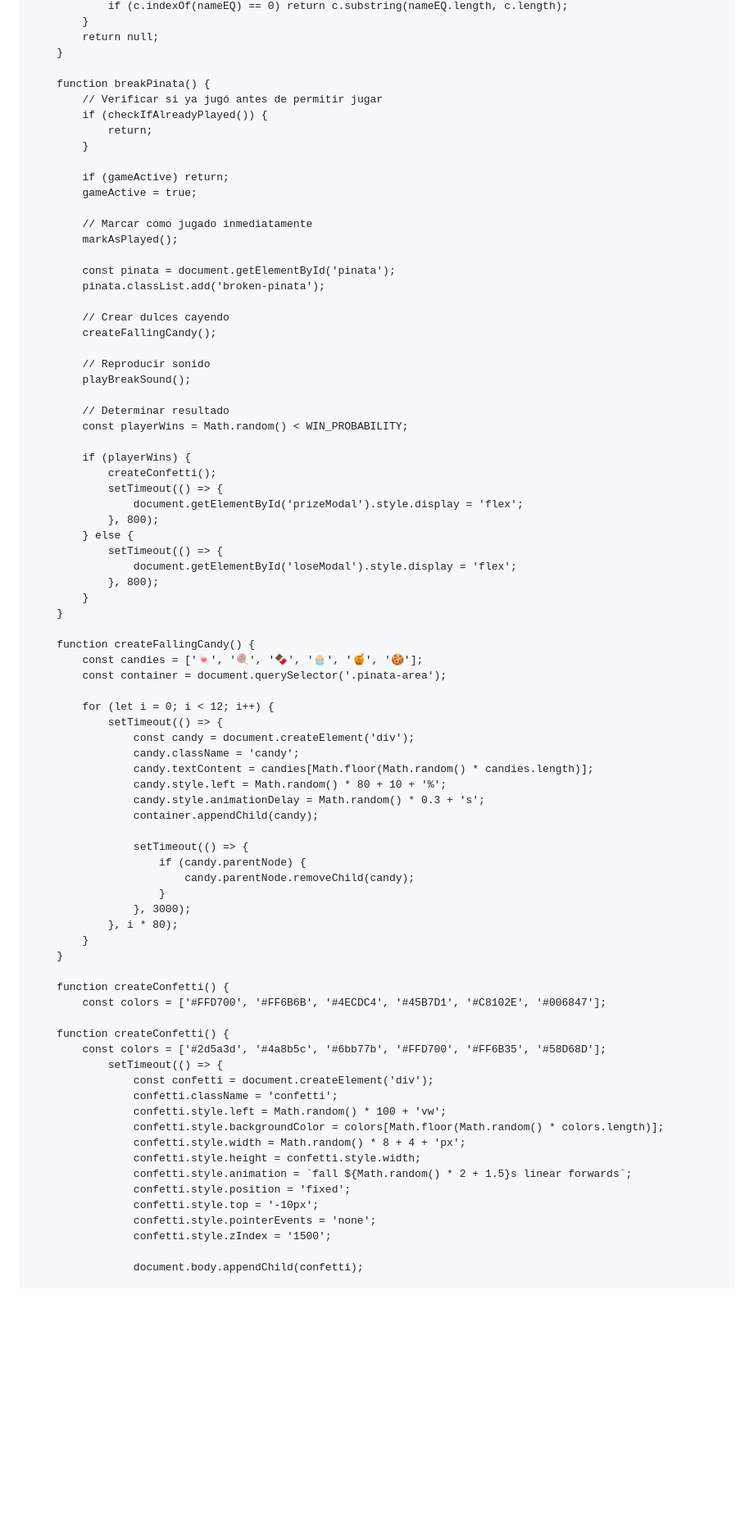
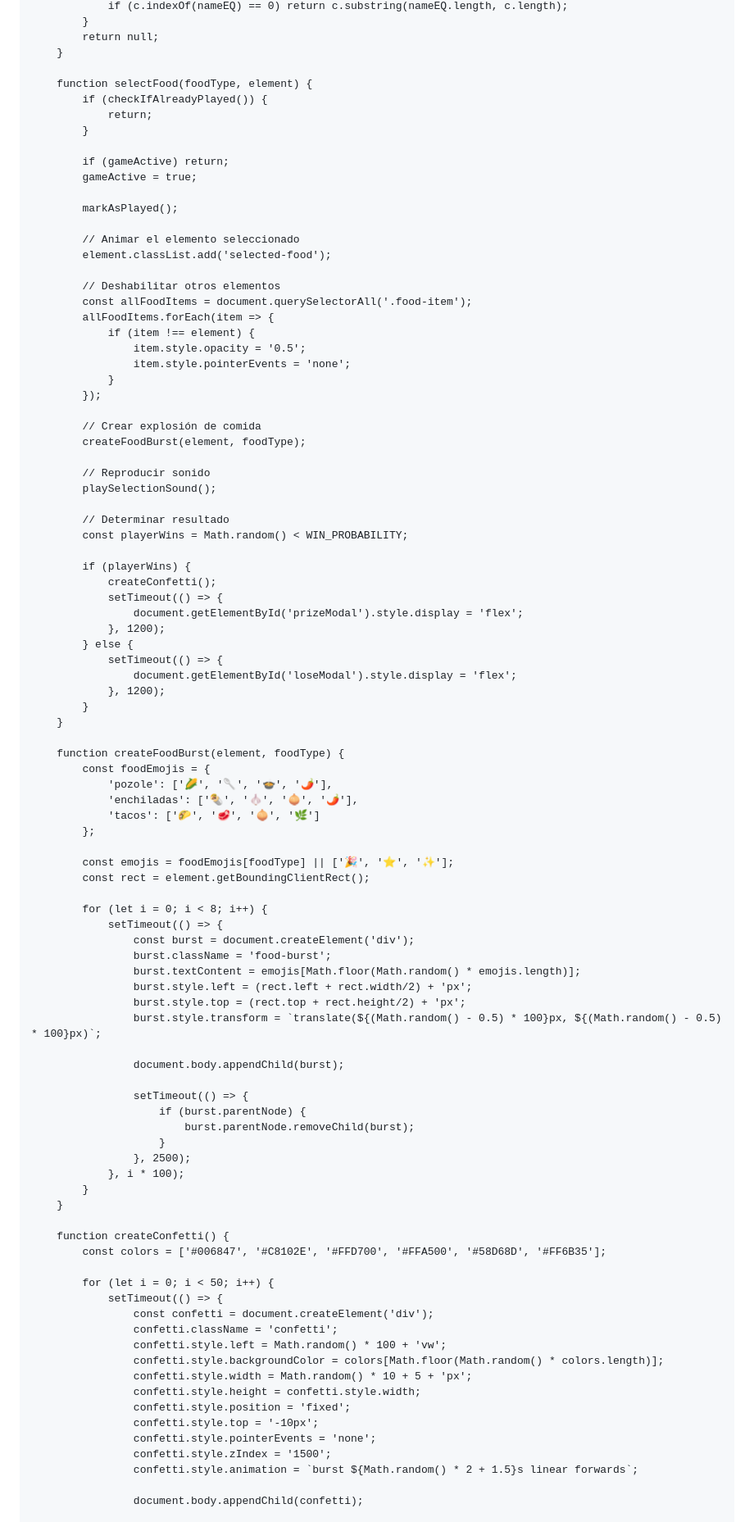
Before and after one commit to resetjuice/celebracion, a Markdown page: README.md, the part around one of its changes. Shown at 82% size. Rendered like a GitHub page; blank space fills up the shorter version.

```diff
--- a/README.md
+++ b/README.md
@@ -501,8 +570,7 @@
             return null;
         }
 
-        function breakPinata() {
-            // Verificar si ya jugó antes de permitir jugar
+        function selectFood(foodType, element) {
             if (checkIfAlreadyPlayed()) {
                 return;
             }
@@ -510,17 +578,25 @@
             if (gameActive) return;
             gameActive = true;
 
-            // Marcar como jugado inmediatamente
             markAsPlayed();
 
-            const pinata = document.getElementById('pinata');
-            pinata.classList.add('broken-pinata');
+            // Animar el elemento seleccionado
+            element.classList.add('selected-food');
 
-            // Crear dulces cayendo
-            createFallingCandy();
+            // Deshabilitar otros elementos
+            const allFoodItems = document.querySelectorAll('.food-item');
+            allFoodItems.forEach(item => {
+                if (item !== element) {
+                    item.style.opacity = '0.5';
+                    item.style.pointerEvents = 'none';
+                }
+            });
+
+            // Crear explosión de comida
+            createFoodBurst(element, foodType);
 
             // Reproducir sonido
-            playBreakSound();
+            playSelectionSound();
 
             // Determinar resultado
             const playerWins = Math.random() < WIN_PROBABILITY;
@@ -529,53 +605,60 @@
                 createConfetti();
                 setTimeout(() => {
                     document.getElementById('prizeModal').style.display = 'flex';
-                }, 800);
+                }, 1200);
             } else {
                 setTimeout(() => {
                     document.getElementById('loseModal').style.display = 'flex';
-                }, 800);
+                }, 1200);
             }
         }
 
-        function createFallingCandy() {
-            const candies = ['🍬', '🍭', '🍫', '🧁', '🍯', '🍪'];
-            const container = document.querySelector('.pinata-area');
+        function createFoodBurst(element, foodType) {
+            const foodEmojis = {
+                'pozole': ['🌽', '🥄', '🍲', '🌶️'],
+                'enchiladas': ['🌯', '🧄', '🧅', '🌶️'],
+                'tacos': ['🌮', '🥩', '🧅', '🌿']
+            };
 
-            for (let i = 0; i < 12; i++) {
+            const emojis = foodEmojis[foodType] || ['🎉', '⭐', '✨'];
+            const rect = element.getBoundingClientRect();
+
+            for (let i = 0; i < 8; i++) {
                 setTimeout(() => {
-                    const candy = document.createElement('div');
-                    candy.className = 'candy';
-                    candy.textContent = candies[Math.floor(Math.random() * candies.length)];
-                    candy.style.left = Math.random() * 80 + 10 + '%';
-                    candy.style.animationDelay = Math.random() * 0.3 + 's';
-                    container.appendChild(candy);
+                    const burst = document.createElement('div');
+                    burst.className = 'food-burst';
+                    burst.textContent = emojis[Math.floor(Math.random() * emojis.length)];
+                    burst.style.left = (rect.left + rect.width/2) + 'px';
+                    burst.style.top = (rect.top + rect.height/2) + 'px';
+                    burst.style.transform = `translate(${(Math.random() - 0.5) * 100}px, ${(Math.random() - 0.5) * 100}px)`;
+
+                    document.body.appendChild(burst);
 
                     setTimeout(() => {
-                        if (candy.parentNode) {
-                            candy.parentNode.removeChild(candy);
+                        if (burst.parentNode) {
+                            burst.parentNode.removeChild(burst);
                         }
-                    }, 3000);
-                }, i * 80);
+                    }, 2500);
+                }, i * 100);
             }
         }
 
         function createConfetti() {
-            const colors = ['#FFD700', '#FF6B6B', '#4ECDC4', '#45B7D1', '#C8102E', '#006847'];
+            const colors = ['#006847', '#C8102E', '#FFD700', '#FFA500', '#58D68D', '#FF6B35'];
 
-        function createConfetti() {
-            const colors = ['#2d5a3d', '#4a8b5c', '#6bb77b', '#FFD700', '#FF6B35', '#58D68D'];
+            for (let i = 0; i < 50; i++) {
                 setTimeout(() => {
                     const confetti = document.createElement('div');
                     confetti.className = 'confetti';
                     confetti.style.left = Math.random() * 100 + 'vw';
                     confetti.style.backgroundColor = colors[Math.floor(Math.random() * colors.length)];
-                    confetti.style.width = Math.random() * 8 + 4 + 'px';
+                    confetti.style.width = Math.random() * 10 + 5 + 'px';
                     confetti.style.height = confetti.style.width;
-                    confetti.style.animation = `fall ${Math.random() * 2 + 1.5}s linear forwards`;
                     confetti.style.position = 'fixed';
                     confetti.style.top = '-10px';
                     confetti.style.pointerEvents = 'none';
                     confetti.style.zIndex = '1500';
+                    confetti.style.animation = `burst ${Math.random() * 2 + 1.5}s linear forwards`;
 
                     document.body.appendChild(confetti);
 
```
Also changed, not shown: other parts of README.md (+235 -165 lines).
